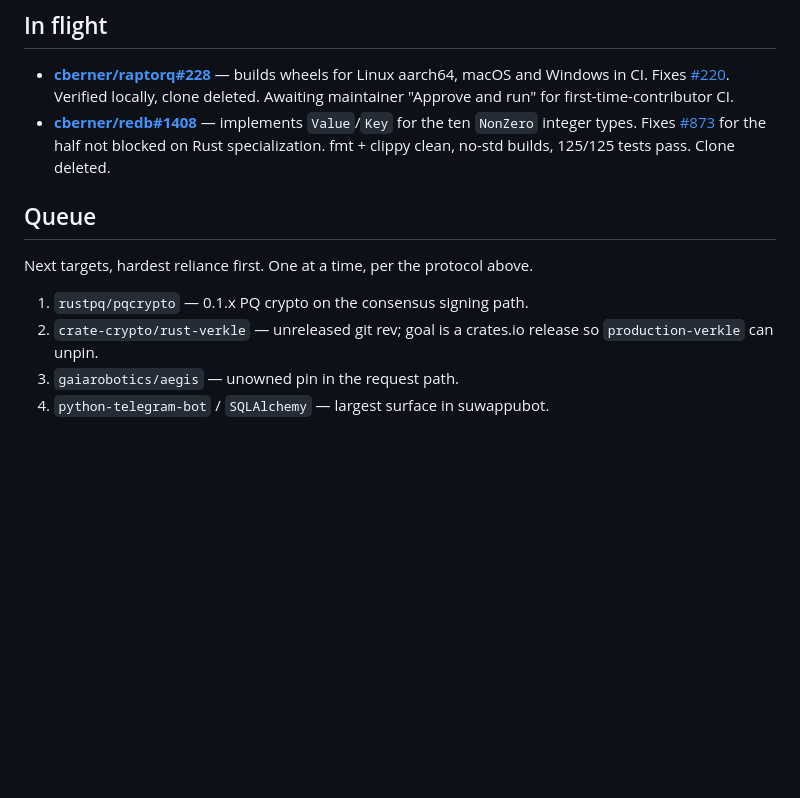
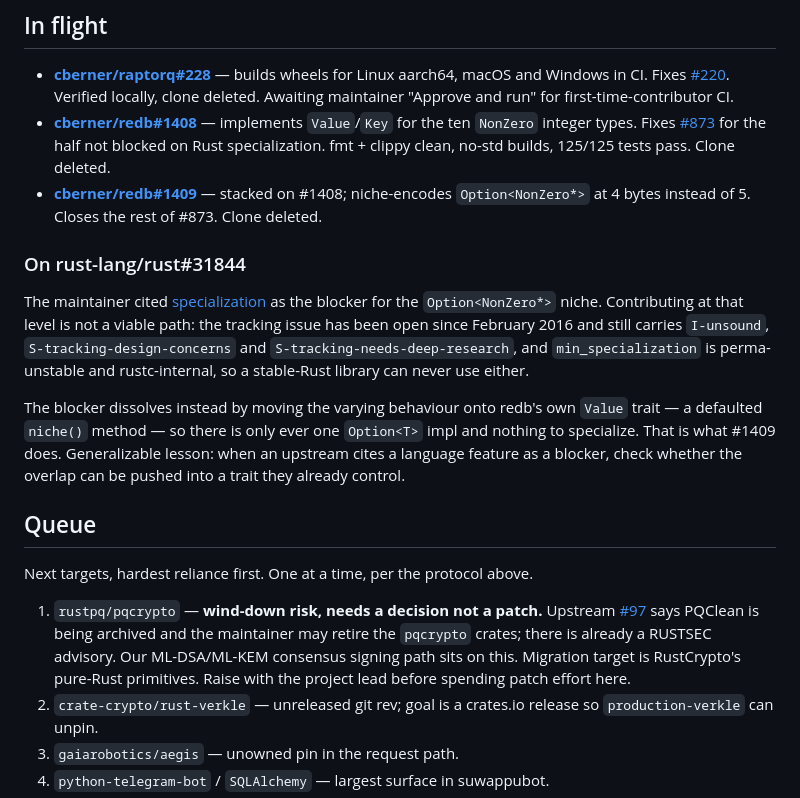
Before and after one commit to 0xSoftBoi/oss-contribution-board, a Markdown page: UPSTREAM_PRIORITIES.md, the part around the change. GitHub-like rendering; blank space fills up the shorter version.

Commit message:
Record redb#1409 and the rust-lang#31844 dead end; flag pqcrypto wind-down
Co-Authored-By: Claude Opus 5 (1M context) <noreply@anthropic.com>

```diff
--- a/UPSTREAM_PRIORITIES.md
+++ b/UPSTREAM_PRIORITIES.md
@@ -72,12 +72,35 @@ Never hold two upstream working copies at once.
   [#873](https://github.com/cberner/redb/issues/873) for the half not blocked on
   Rust specialization. fmt + clippy clean, no-std builds, 125/125 tests pass.
   Clone deleted.
+- **[cberner/redb#1409](https://github.com/cberner/redb/pull/1409)** — stacked on
+  #1408; niche-encodes `Option<NonZero*>` at 4 bytes instead of 5. Closes the
+  rest of #873. Clone deleted.
+
+### On rust-lang/rust#31844
+
+The maintainer cited [specialization](https://github.com/rust-lang/rust/issues/31844)
+as the blocker for the `Option<NonZero*>` niche. Contributing at that level is not
+a viable path: the tracking issue has been open since February 2016 and still
+carries `I-unsound`, `S-tracking-design-concerns` and `S-tracking-needs-deep-research`,
+and `min_specialization` is perma-unstable and rustc-internal, so a stable-Rust
+library can never use either.
+
+The blocker dissolves instead by moving the varying behaviour onto redb's own
+`Value` trait — a defaulted `niche()` method — so there is only ever one
+`Option<T>` impl and nothing to specialize. That is what #1409 does. Generalizable
+lesson: when an upstream cites a language feature as a blocker, check whether the
+overlap can be pushed into a trait they already control.
 
 ## Queue
 
 Next targets, hardest reliance first. One at a time, per the protocol above.
 
-1. `rustpq/pqcrypto` — 0.1.x PQ crypto on the consensus signing path.
+1. `rustpq/pqcrypto` — **wind-down risk, needs a decision not a patch.** Upstream
+   [#97](https://github.com/rustpq/pqcrypto/issues/97) says PQClean is being
+   archived and the maintainer may retire the `pqcrypto` crates; there is already
+   a RUSTSEC advisory. Our ML-DSA/ML-KEM consensus signing path sits on this.
+   Migration target is RustCrypto's pure-Rust primitives. Raise with the project
+   lead before spending patch effort here.
 2. `crate-crypto/rust-verkle` — unreleased git rev; goal is a crates.io release
    so `production-verkle` can unpin.
 3. `gaiarobotics/aegis` — unowned pin in the request path.
```
